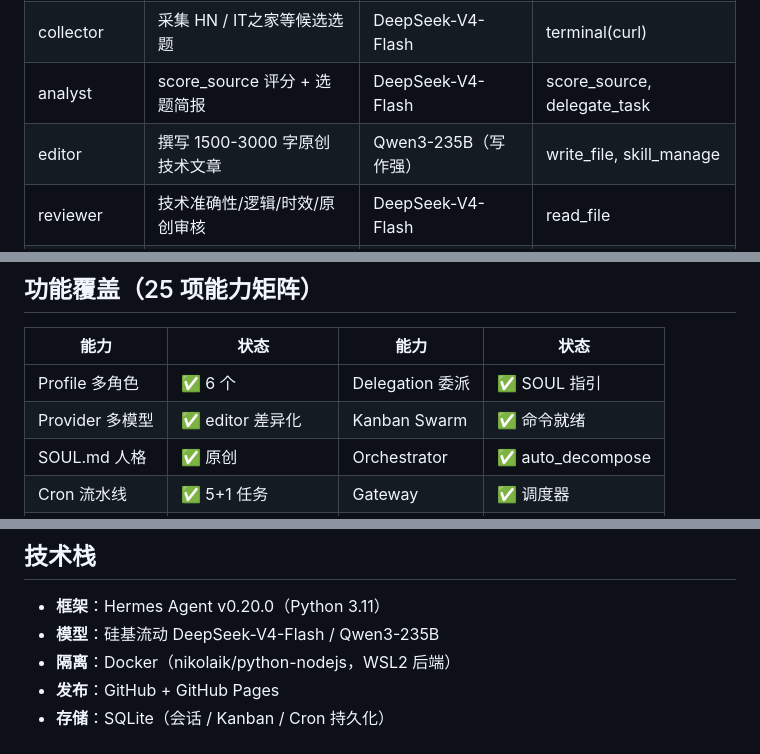
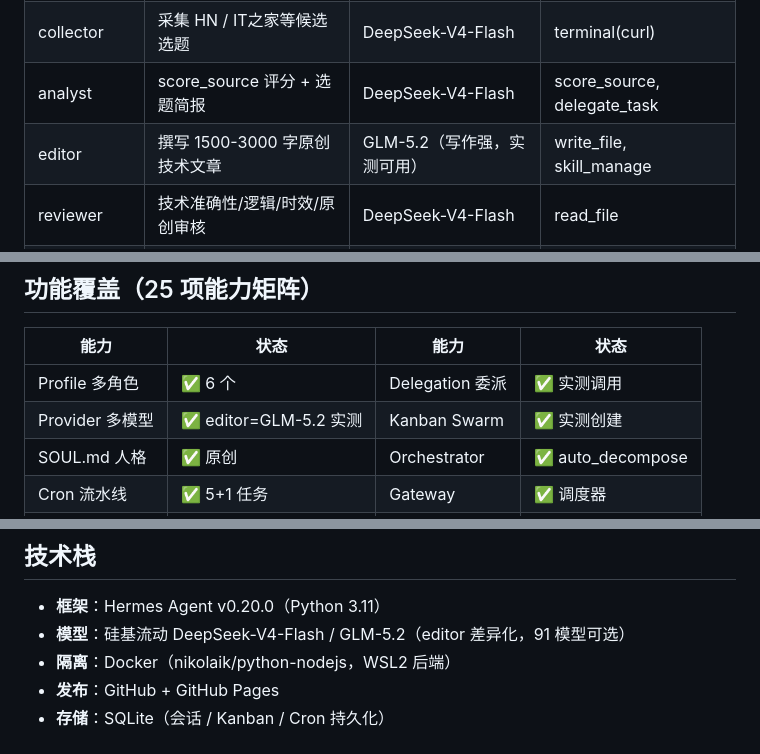
Before and after one commit to hh12097174-blip/ai-news-daily, a Markdown page: README.md, 3 parts joined by grey strips. GitHub-like rendering.

Commit message:
实测验证: editor换GLM-5.2, Delegation/Swarm已实测

```diff
--- a/README.md
+++ b/README.md
@@ -36,7 +36,7 @@
 | orchestrator | 任务拆解、角色指派、依赖编排 | DeepSeek-V4-Flash | kanban 全套 |
 | collector | 采集 HN / IT之家等候选选题 | DeepSeek-V4-Flash | terminal(curl) |
 | analyst | score_source 评分 + 选题简报 | DeepSeek-V4-Flash | score_source, delegate_task |
-| editor | 撰写 1500-3000 字原创技术文章 | Qwen3-235B（写作强） | write_file, skill_manage |
+| editor | 撰写 1500-3000 字原创技术文章 | GLM-5.2（写作强，实测可用） | write_file, skill_manage |
 | reviewer | 技术准确性/逻辑/时效/原创审核 | DeepSeek-V4-Flash | read_file |
 | pusher | git 提交 + 发布 GitHub | DeepSeek-V4-Flash | terminal(git) |
 
@@ -63,8 +63,8 @@ Agent 框架最大风险是终端权限：模型可能被提示词注入、可
 
 | 能力 | 状态 | 能力 | 状态 |
 |------|------|------|------|
-| Profile 多角色 | ✅ 6 个 | Delegation 委派 | ✅ SOUL 指引 |
-| Provider 多模型 | ✅ editor 差异化 | Kanban Swarm | ✅ 命令就绪 |
+| Profile 多角色 | ✅ 6 个 | Delegation 委派 | ✅ 实测调用 |
+| Provider 多模型 | ✅ editor=GLM-5.2 实测 | Kanban Swarm | ✅ 实测创建 |
 | SOUL.md 人格 | ✅ 原创 | Orchestrator | ✅ auto_decompose |
 | Cron 流水线 | ✅ 5+1 任务 | Gateway | ✅ 调度器 |
 | context_from | ✅ jobs.json 依赖链 | Hooks | ✅ danger-guard |
@@ -102,7 +102,7 @@ ai-news-daily/
 ## 技术栈
 
 - **框架**：Hermes Agent v0.20.0（Python 3.11）
-- **模型**：硅基流动 DeepSeek-V4-Flash / Qwen3-235B
+- **模型**：硅基流动 DeepSeek-V4-Flash / GLM-5.2（editor 差异化，91 模型可选）
 - **隔离**：Docker（nikolaik/python-nodejs，WSL2 后端）
 - **发布**：GitHub + GitHub Pages
 - **存储**：SQLite（会话 / Kanban / Cron 持久化）
```
Also changed, not shown: docs/INTERVIEW-面试讲稿.md (+10 -3 lines).
